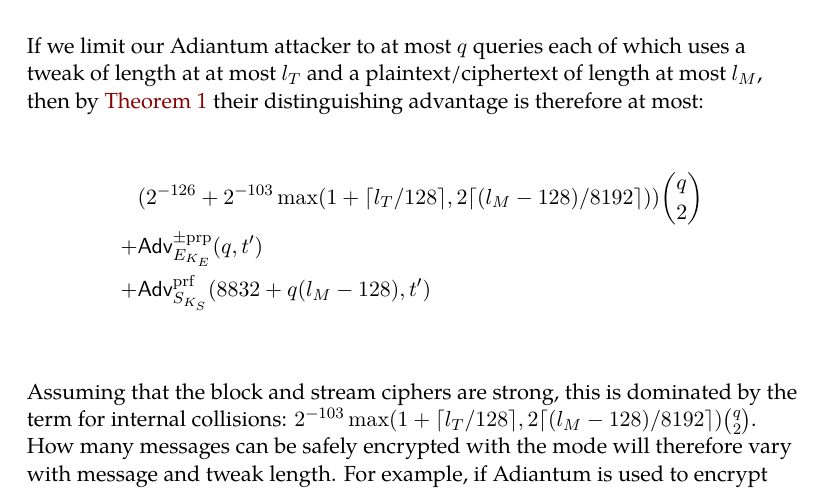
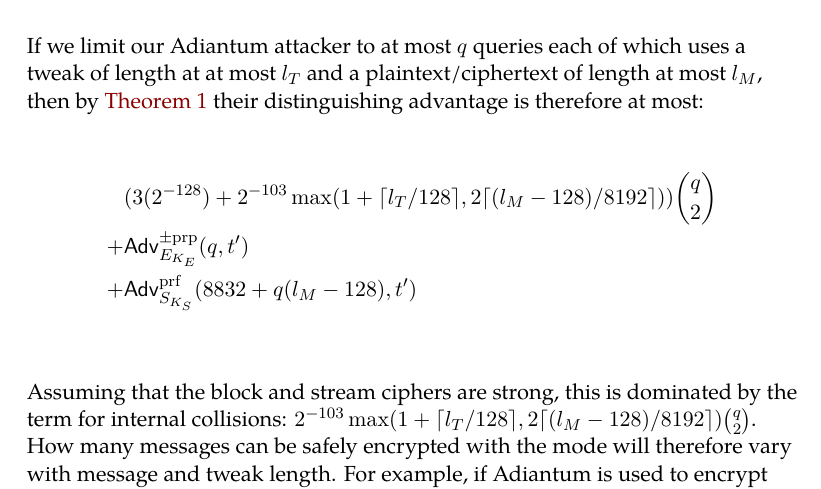
Before and after one commit to google/adiantum, a LaTeX paper (specification/eprint.tex, which reads specification/hashing.tex): part of page 24 of 25, cut so that both start at the same text. Compiled offline with LuaLaTeX.

Commit message:
Fix advantage to reflect new, slightly tighter bound.

```diff
--- a/specification/hashing.tex
+++ b/specification/hashing.tex
@@ -155,7 +155,7 @@ at most $l_T$ and a plaintext/ciphertext of length at most $l_M$, then by \autor
 their distinguishing advantage is therefore at most:
 
 \begin{align*}
-&( 2^{-126} + 2^{-103}\max(1 + \ceil{l_T/128}, 2\ceil{(l_M - 128)/8192}))\binom{q}{2} \\
+&( 3(2^{-128}) + 2^{-103}\max(1 + \ceil{l_T/128}, 2\ceil{(l_M - 128)/8192}))\binom{q}{2} \\
 +& \advantage{\pm \mathrm{prp}}{E_{K_E}}[(q, t')] \\
 +& \advantage{\mathrm{prf}}{S_{K_S}}[(8832 + q(l_M - 128), t')] \\
 \end{align*}
```
